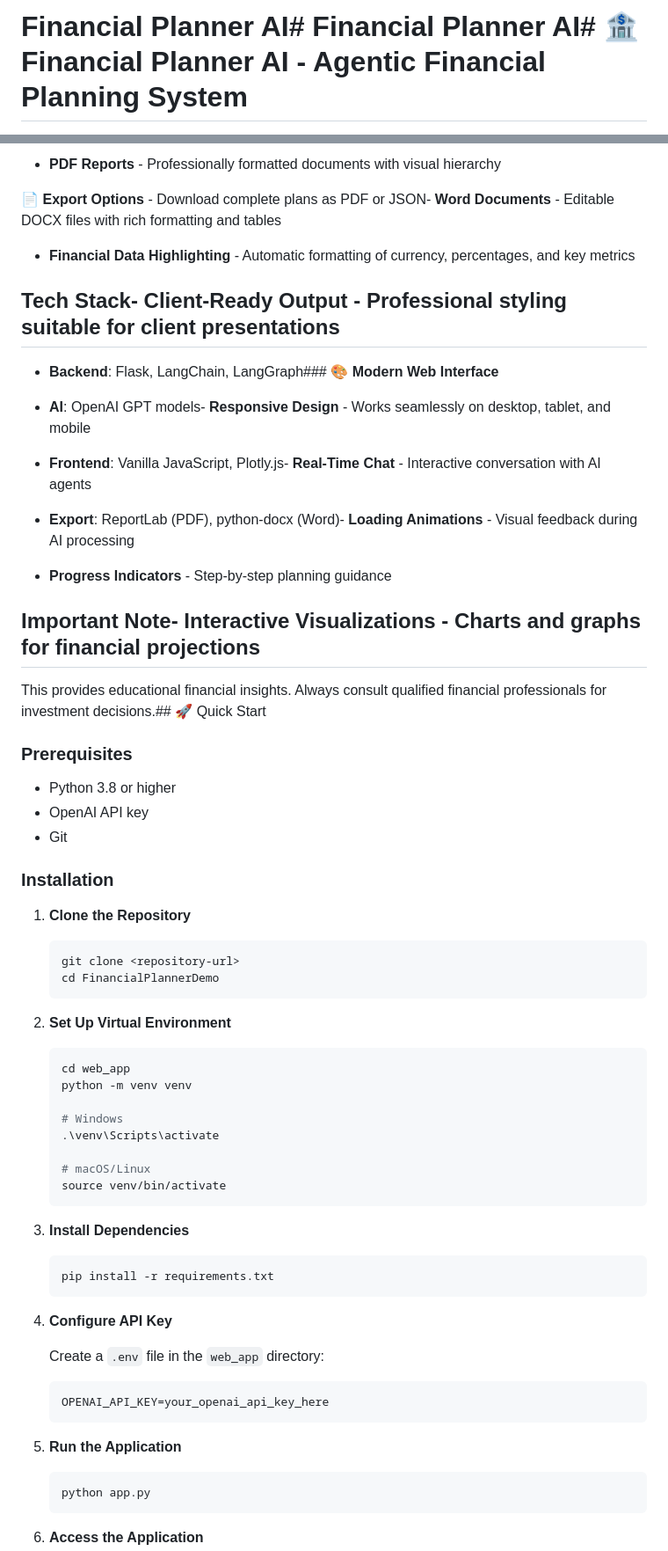
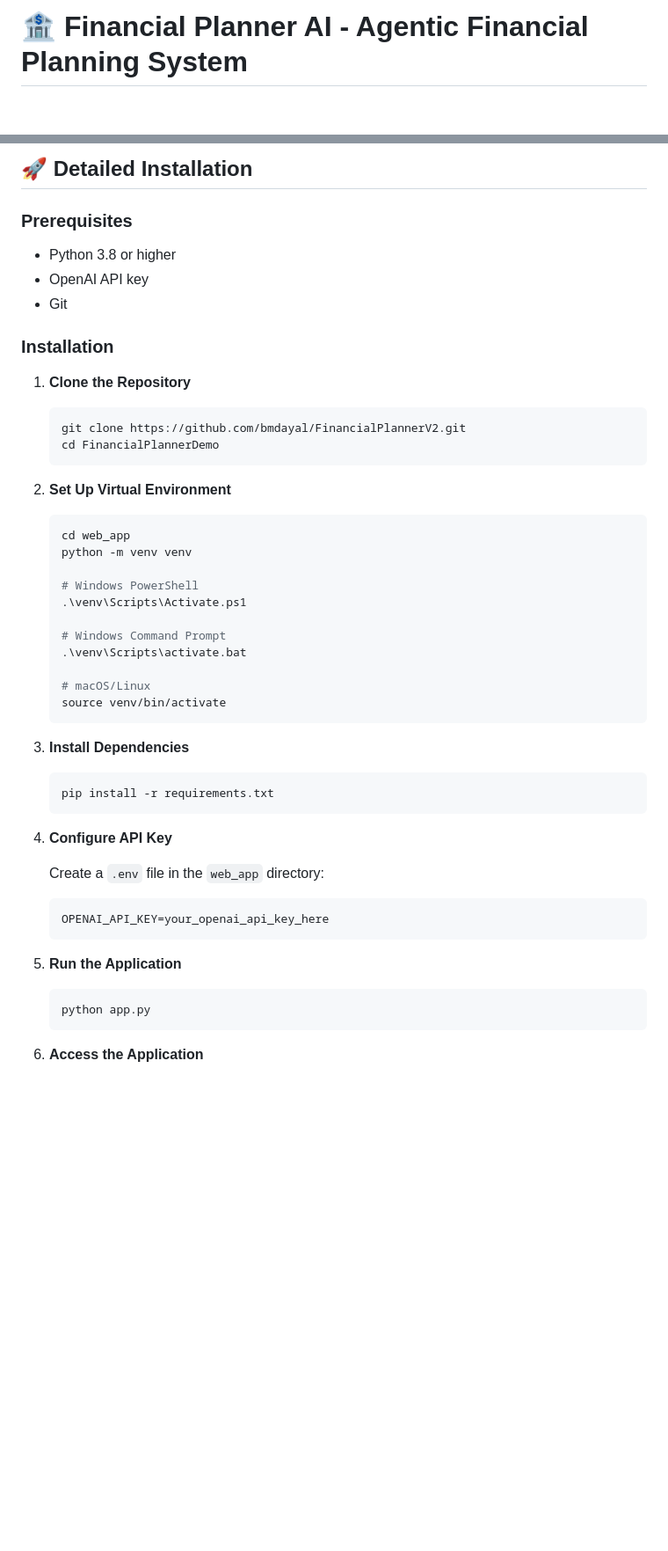
Before and after one commit to bmdayal/FinancialPlannerV2, a Markdown page: README.md, 2 parts joined by grey strips. Shown: that part at 88% size. Rendered like a GitHub page; blank space fills up the shorter version.

````diff
--- a/README.md
+++ b/README.md
@@ -1,2 +1,2 @@
-# Financial Planner AI# Financial Planner AI# 🏦 Financial Planner AI - Agentic Financial Planning System
+# 🏦 Financial Planner AI - Agentic Financial Planning System
 
@@ -91,28 +48,4 @@ This provides educational financial insights. Always consult qualified financial
-- **PDF Reports** - Professionally formatted documents with visual hierarchy
-
-📄 **Export Options** - Download complete plans as PDF or JSON- **Word Documents** - Editable DOCX files with rich formatting and tables
-
-- **Financial Data Highlighting** - Automatic formatting of currency, percentages, and key metrics
-
-## Tech Stack- **Client-Ready Output** - Professional styling suitable for client presentations
-
-
-
-- **Backend**: Flask, LangChain, LangGraph### 🎨 **Modern Web Interface**
-
-- **AI**: OpenAI GPT models- **Responsive Design** - Works seamlessly on desktop, tablet, and mobile
-
-- **Frontend**: Vanilla JavaScript, Plotly.js- **Real-Time Chat** - Interactive conversation with AI agents
-
-- **Export**: ReportLab (PDF), python-docx (Word)- **Loading Animations** - Visual feedback during AI processing
-
-- **Progress Indicators** - Step-by-step planning guidance
-
-## Important Note- **Interactive Visualizations** - Charts and graphs for financial projections
-
-
-
-This provides educational financial insights. Always consult qualified financial professionals for investment decisions.## 🚀 Quick Start
+## 🚀 Detailed Installation
 
 ### Prerequisites
 - Python 3.8 or higher
@@ -123,24 +56,27 @@ This provides educational financial insights. Always consult qualified financial
 
 1. **Clone the Repository**
    ```bash
-   git clone <repository-url>
+   git clone https://github.com/bmdayal/FinancialPlannerV2.git
    cd FinancialPlannerDemo
    ```
 
 2. **Set Up Virtual Environment**
-   ```bash
+   ```powershell
    cd web_app
    python -m venv venv
 
-   # Windows
-   .\venv\Scripts\activate
+   # Windows PowerShell
+   .\venv\Scripts\Activate.ps1
+
+   # Windows Command Prompt
+   .\venv\Scripts\activate.bat
 
    # macOS/Linux
    source venv/bin/activate
    ```
 
 3. **Install Dependencies**
-   ```bash
+   ```powershell
    pip install -r requirements.txt
    ```
 
@@ -152,7 +88,7 @@ This provides educational financial insights. Always consult qualified financial
    ```
 
 5. **Run the Application**
-   ```bash
+   ```powershell
    python app.py
    ```
 
````
Also changed, not shown: other parts of README.md (+56 -89 lines).
